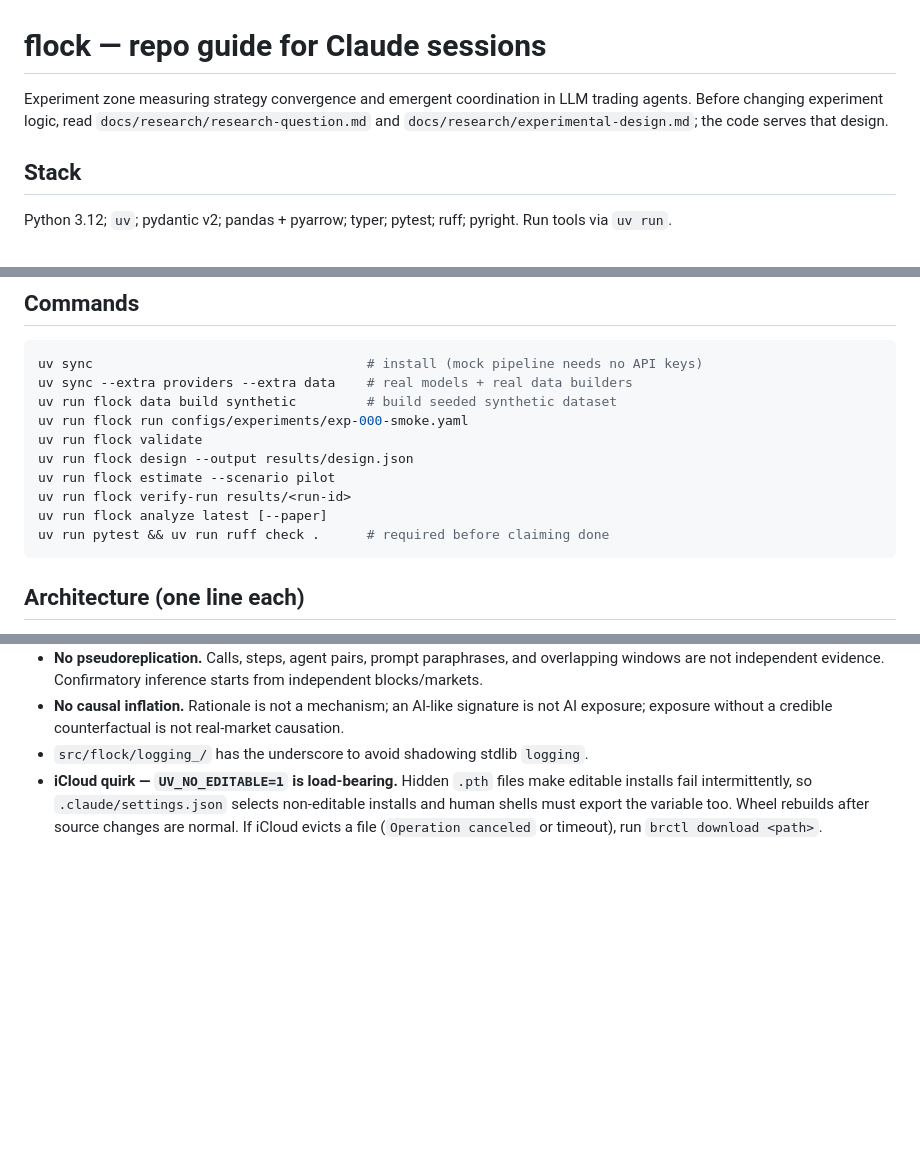
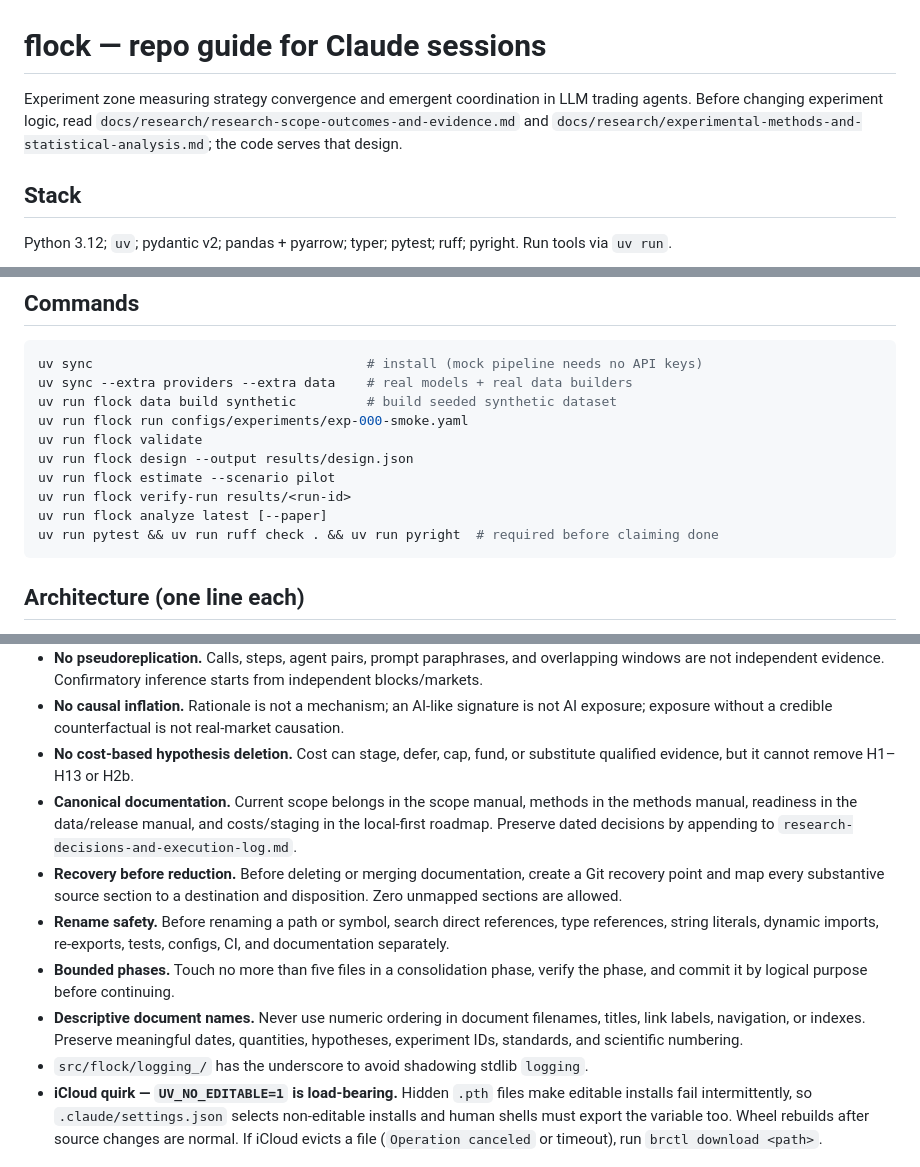
Before and after one commit to lewisnsmith/emergent-coordination-fi, a Markdown page: CLAUDE.md, 3 parts joined by grey strips. Drawn GitHub-style; blank space fills up the shorter version.

Commit message:
docs: make consolidation rules durable

````diff
--- a/CLAUDE.md
+++ b/CLAUDE.md
@@ -1,8 +1,9 @@
 # flock — repo guide for Claude sessions
 
 Experiment zone measuring strategy convergence and emergent coordination in LLM trading agents.
-Before changing experiment logic, read `docs/research/research-question.md` and
-`docs/research/experimental-design.md`; the code serves that design.
+Before changing experiment logic, read
+`docs/research/research-scope-outcomes-and-evidence.md` and
+`docs/research/experimental-methods-and-statistical-analysis.md`; the code serves that design.
 
 ## Stack
 
@@ -21,7 +22,7 @@ uv run flock design --output results/design.json
 uv run flock estimate --scenario pilot
 uv run flock verify-run results/<run-id>
 uv run flock analyze latest [--paper]
-uv run pytest && uv run ruff check .      # required before claiming done
+uv run pytest && uv run ruff check . && uv run pyright  # required before claiming done
 ```
 
 ## Architecture (one line each)
@@ -58,6 +59,21 @@ uv run pytest && uv run ruff check .      # required before claiming done
   are not independent evidence. Confirmatory inference starts from independent blocks/markets.
 - **No causal inflation.** Rationale is not a mechanism; an AI-like signature is not AI exposure;
   exposure without a credible counterfactual is not real-market causation.
+- **No cost-based hypothesis deletion.** Cost can stage, defer, cap, fund, or substitute qualified
+  evidence, but it cannot remove H1–H13 or H2b.
+- **Canonical documentation.** Current scope belongs in the scope manual, methods in the methods
+  manual, readiness in the data/release manual, and costs/staging in the local-first roadmap.
+  Preserve dated decisions by appending to `research-decisions-and-execution-log.md`.
+- **Recovery before reduction.** Before deleting or merging documentation, create a Git recovery
+  point and map every substantive source section to a destination and disposition. Zero unmapped
+  sections are allowed.
+- **Rename safety.** Before renaming a path or symbol, search direct references, type references,
+  string literals, dynamic imports, re-exports, tests, configs, CI, and documentation separately.
+- **Bounded phases.** Touch no more than five files in a consolidation phase, verify the phase, and
+  commit it by logical purpose before continuing.
+- **Descriptive document names.** Never use numeric ordering in document filenames, titles, link
+  labels, navigation, or indexes. Preserve meaningful dates, quantities, hypotheses, experiment
+  IDs, standards, and scientific numbering.
 - `src/flock/logging_/` has the underscore to avoid shadowing stdlib `logging`.
 - **iCloud quirk — `UV_NO_EDITABLE=1` is load-bearing.** Hidden `.pth` files make editable
   installs fail intermittently, so `.claude/settings.json` selects non-editable installs and
````
